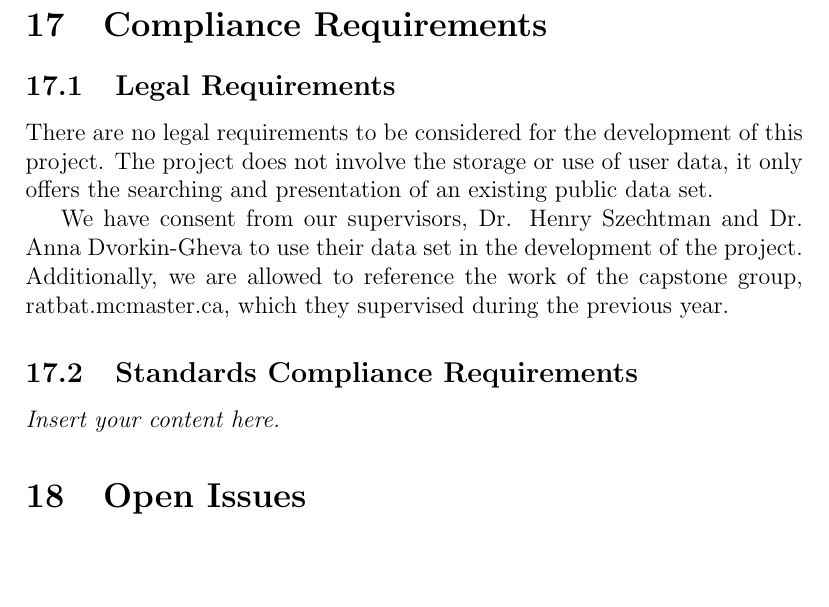
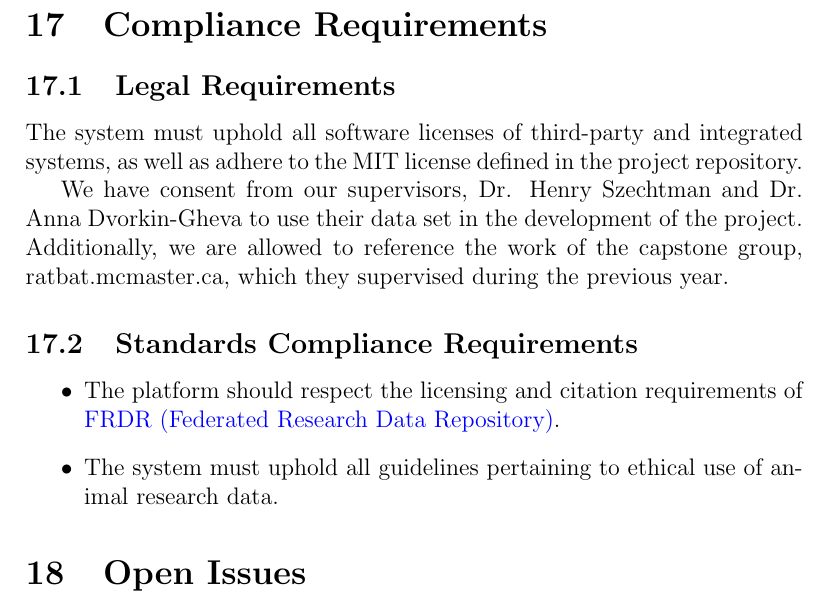
Before and after one commit to NathanPerry11/OCD-Rat-Infrastructure, a LaTeX document (docs/SRS-Volere/SRS.tex): part of page 34 of 39, cut so that both start at the same text, the shorter picture padded with empty space. Compiled offline with pdfLaTeX.

Commit message:
add compliance and standard requirements, update legal

```diff
--- a/docs/SRS-Volere/SRS.tex
+++ b/docs/SRS-Volere/SRS.tex
@@ -1000,13 +1000,16 @@ and users must be rate-limited to a maximum of 100 query requests per minute.}
 \section{Compliance Requirements}
 \subsection{Legal Requirements}
 
-\par{There are no legal requirements to be considered for the development of this project. The project does not involve the storage or
-use of user data, it only offers the searching and presentation of an existing public data set. \newline \indent We have consent from our
+\par{The system must uphold all software licenses of third-party and integrated systems, as well as adhere to the MIT license defined in the project repository. \newline \indent We have consent from our
 supervisors, Dr. Henry Szechtman and Dr. Anna Dvorkin-Gheva to use their data set in the development of the project. Additionally,
 we are allowed to reference the work of the capstone group, ratbat.mcmaster.ca, which they supervised during the previous year.}
 
 \subsection{Standards Compliance Requirements}
-\lips
+
+\begin{itemize}
+    \item The platform should respect the licensing and citation requirements of \gls{frdr}.
+    \item The system must uphold all guidelines pertaining to ethical use of animal research data.
+\end{itemize}
 
 \section{Open Issues}
 
```
